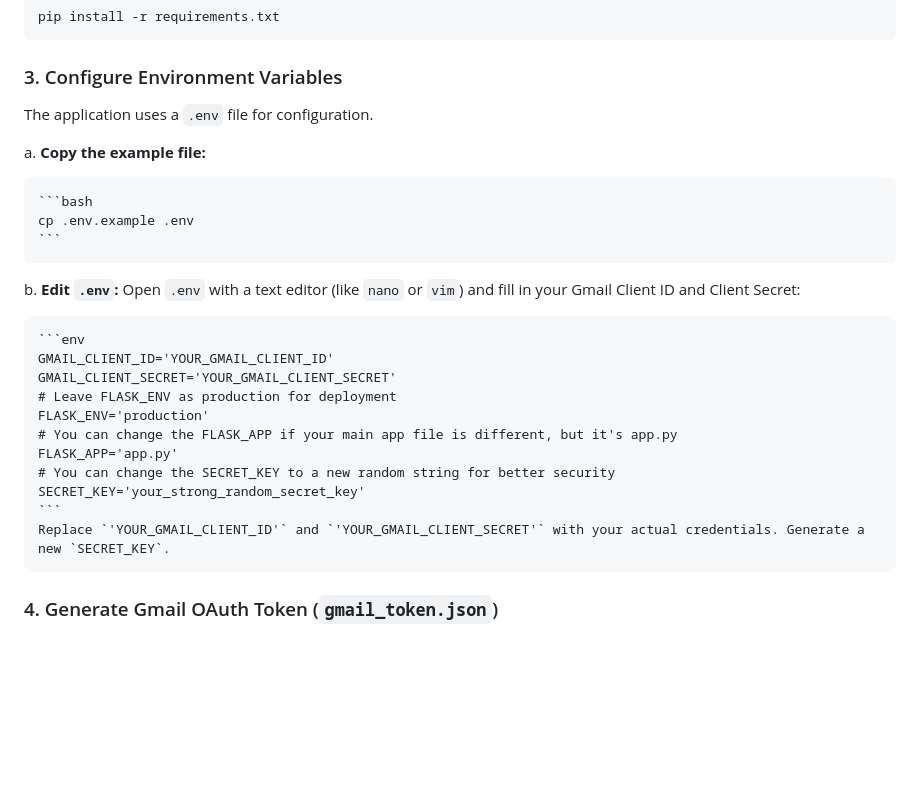
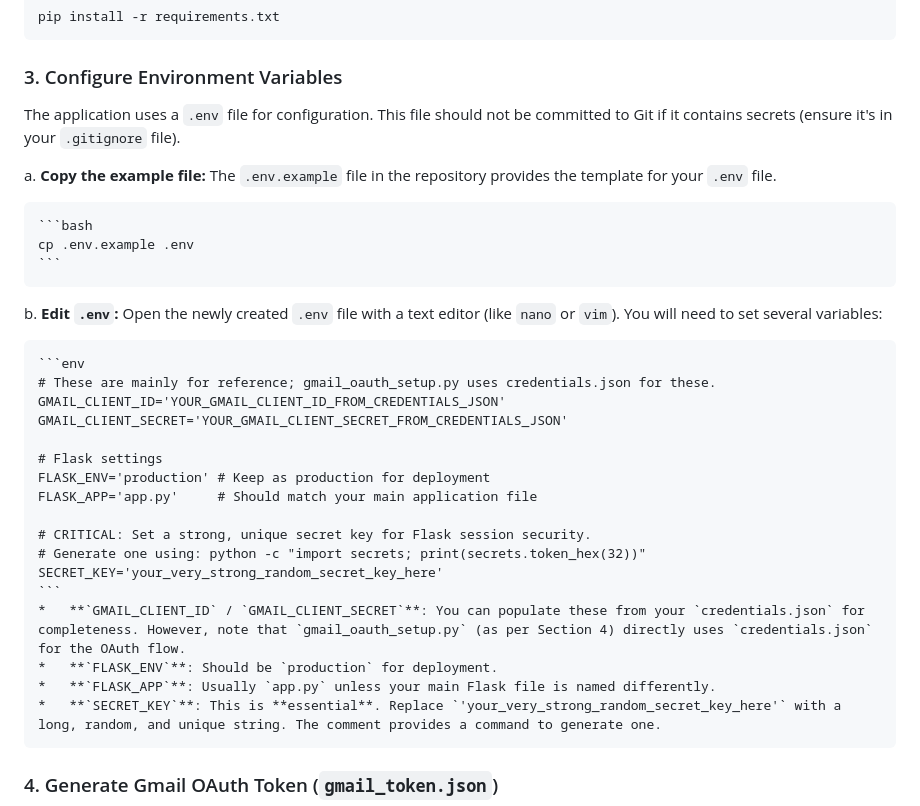
Before and after one commit to bekaheni/Backup-Status, a Markdown page: DEPLOYMENT.md, the part around the change. Rendered like a GitHub page; blank space fills up the shorter version.

Commit message:
docs: Clarify .env configuration and SECRET_KEY importance

````diff
--- a/DEPLOYMENT.md
+++ b/DEPLOYMENT.md
@@ -56,28 +56,35 @@ pip install -r requirements.txt
 
 ### 3. Configure Environment Variables
 
-The application uses a `.env` file for configuration.
+The application uses a `.env` file for configuration. This file should not be committed to Git if it contains secrets (ensure it's in your `.gitignore` file).
 
 a.  **Copy the example file:**
+    The `.env.example` file in the repository provides the template for your `.env` file.
 
     ```bash
     cp .env.example .env
     ```
 
 b.  **Edit `.env`:**
-    Open `.env` with a text editor (like `nano` or `vim`) and fill in your Gmail Client ID and Client Secret:
+    Open the newly created `.env` file with a text editor (like `nano` or `vim`). You will need to set several variables:
 
     ```env
-    GMAIL_CLIENT_ID='YOUR_GMAIL_CLIENT_ID'
-    GMAIL_CLIENT_SECRET='YOUR_GMAIL_CLIENT_SECRET'
-    # Leave FLASK_ENV as production for deployment
-    FLASK_ENV='production'
-    # You can change the FLASK_APP if your main app file is different, but it's app.py
-    FLASK_APP='app.py'
-    # You can change the SECRET_KEY to a new random string for better security
-    SECRET_KEY='your_strong_random_secret_key'
+    # These are mainly for reference; gmail_oauth_setup.py uses credentials.json for these.
+    GMAIL_CLIENT_ID='YOUR_GMAIL_CLIENT_ID_FROM_CREDENTIALS_JSON'
+    GMAIL_CLIENT_SECRET='YOUR_GMAIL_CLIENT_SECRET_FROM_CREDENTIALS_JSON'
+
+    # Flask settings
+    FLASK_ENV='production' # Keep as production for deployment
+    FLASK_APP='app.py'     # Should match your main application file
+
+    # CRITICAL: Set a strong, unique secret key for Flask session security.
+    # Generate one using: python -c "import secrets; print(secrets.token_hex(32))"
+    SECRET_KEY='your_very_strong_random_secret_key_here'
     ```
-    Replace `'YOUR_GMAIL_CLIENT_ID'` and `'YOUR_GMAIL_CLIENT_SECRET'` with your actual credentials. Generate a new `SECRET_KEY`.
+    *   **`GMAIL_CLIENT_ID` / `GMAIL_CLIENT_SECRET`**: You can populate these from your `credentials.json` for completeness. However, note that `gmail_oauth_setup.py` (as per Section 4) directly uses `credentials.json` for the OAuth flow.
+    *   **`FLASK_ENV`**: Should be `production` for deployment.
+    *   **`FLASK_APP`**: Usually `app.py` unless your main Flask file is named differently.
+    *   **`SECRET_KEY`**: This is **essential**. Replace `'your_very_strong_random_secret_key_here'` with a long, random, and unique string. The comment provides a command to generate one.
 
 ### 4. Generate Gmail OAuth Token (`gmail_token.json`)
 
````
